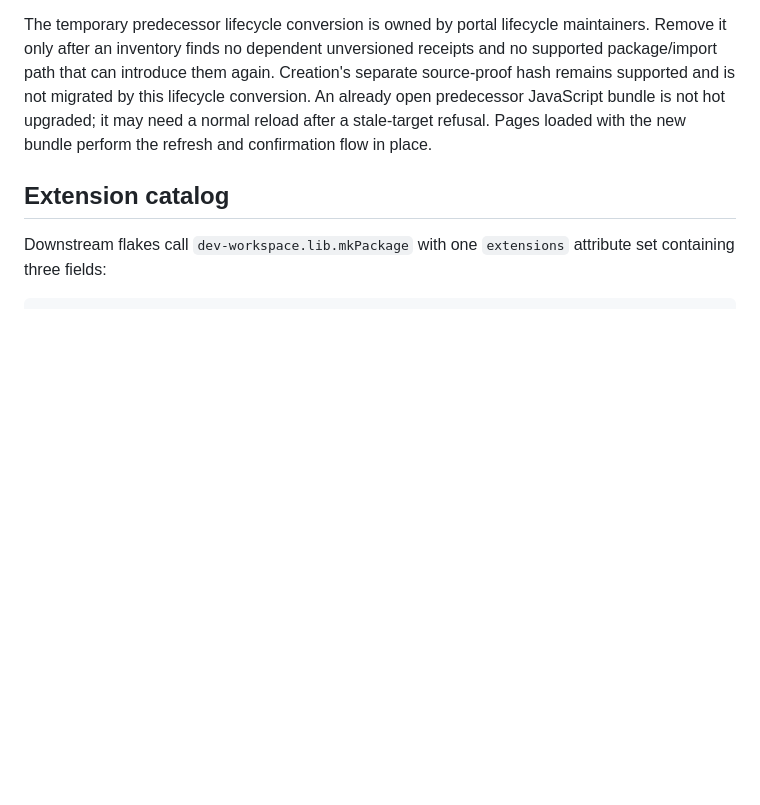
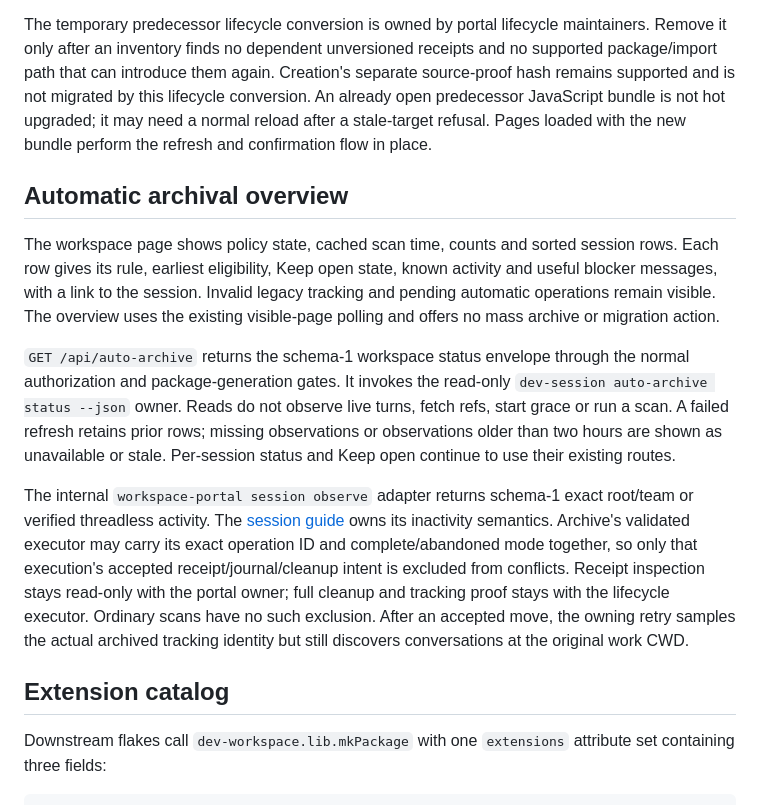
Before and after one commit to aither64/dev-workspace, a Markdown page: docs/workspace-portal.md, the part around the change. Rendered like a GitHub page; blank space fills up the shorter version.

```diff
--- a/docs/workspace-portal.md
+++ b/docs/workspace-portal.md
@@ -359,6 +359,33 @@ Creation's separate source-proof hash remains supported and is not migrated by
 this lifecycle conversion. An already open predecessor JavaScript bundle is not
 hot upgraded; it may need a normal reload after a stale-target refusal. Pages
 loaded with the new bundle perform the refresh and confirmation flow in place.
+
+## Automatic archival overview
+
+The workspace page shows policy state, cached scan time, counts and sorted
+session rows. Each row gives its rule, earliest eligibility, Keep open state,
+known activity and useful blocker messages, with a link to the session. Invalid
+legacy tracking and pending automatic operations remain visible. The overview
+uses the existing visible-page polling and offers no mass archive or migration
+action.
+
+`GET /api/auto-archive` returns the schema-1 workspace status envelope through
+the normal authorization and package-generation gates. It invokes the read-only
+`dev-session auto-archive status --json` owner. Reads do not observe live turns,
+fetch refs, start grace or run a scan. A failed refresh retains prior rows;
+missing observations or observations older than two hours are shown as unavailable
+or stale.
+Per-session status and Keep open continue to use their existing routes.
+
+The internal `workspace-portal session observe` adapter returns schema-1 exact
+root/team or verified threadless activity. The [session guide](dev-sessions.md#automatic-archival)
+owns its inactivity semantics. Archive's validated executor may carry its exact
+operation ID and complete/abandoned mode together, so only that execution's
+accepted receipt/journal/cleanup intent is excluded from conflicts. Receipt
+inspection stays read-only with the portal owner; full cleanup and tracking
+proof stays with the lifecycle executor. Ordinary scans have no such exclusion.
+After an accepted move, the owning retry samples the actual archived tracking
+identity but still discovers conversations at the original work CWD.
 
 ## Extension catalog
 
```
Also changed, not shown: docs/dev-sessions.md (+35 -3 lines), docs/session-archive-recovery.md (+25 -1 lines).
